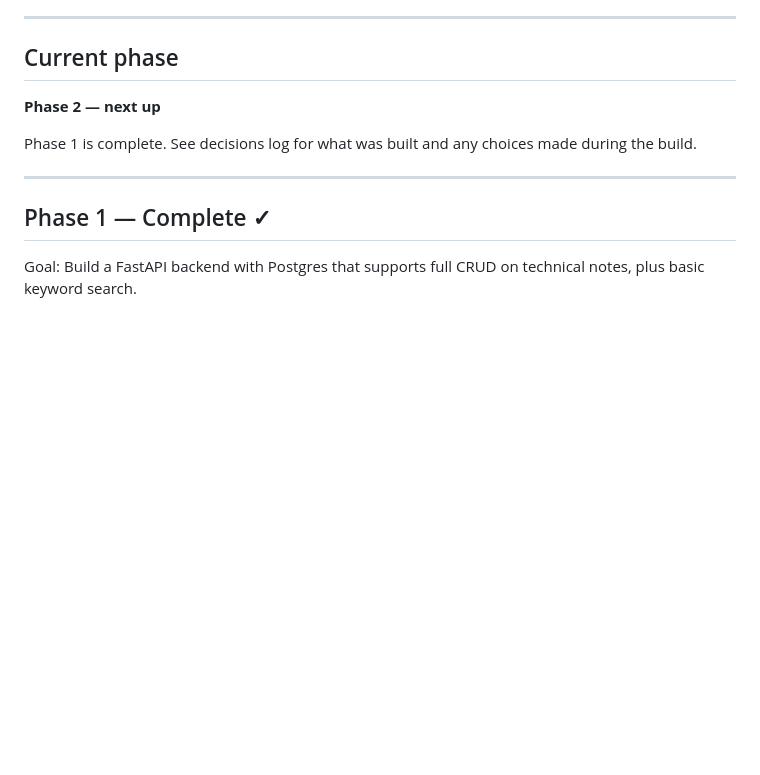
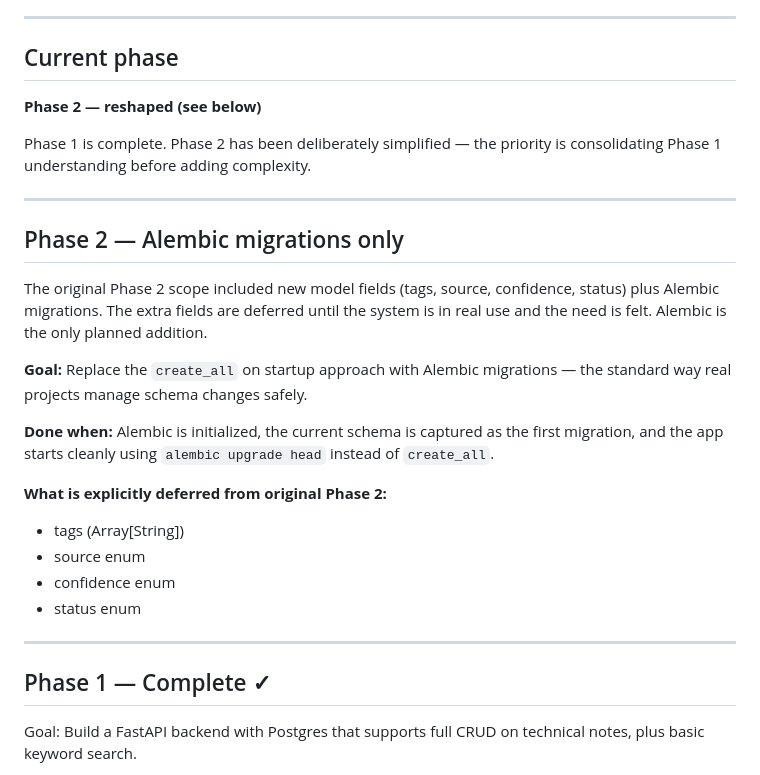
Before and after one commit to Dan-Jordan/learn-stack, a Markdown page: CLAUDE.md, the part around the change. Rendered like a GitHub page; blank space fills up the shorter version.

Commit message:
Reshape Phase 2 — Alembic only, defer extra fields

```diff
--- a/CLAUDE.md
+++ b/CLAUDE.md
@@ -42,9 +42,25 @@ When working on Phase 1–3, keep the RAG architecture in mind even when not bui
 
 ## Current phase
 
-**Phase 2 — next up**
+**Phase 2 — reshaped (see below)**
 
-Phase 1 is complete. See decisions log for what was built and any choices made during the build.
+Phase 1 is complete. Phase 2 has been deliberately simplified — the priority is consolidating Phase 1 understanding before adding complexity.
+
+---
+
+## Phase 2 — Alembic migrations only
+
+The original Phase 2 scope included new model fields (tags, source, confidence, status) plus Alembic migrations. The extra fields are deferred until the system is in real use and the need is felt. Alembic is the only planned addition.
+
+**Goal:** Replace the `create_all` on startup approach with Alembic migrations — the standard way real projects manage schema changes safely.
+
+**Done when:** Alembic is initialized, the current schema is captured as the first migration, and the app starts cleanly using `alembic upgrade head` instead of `create_all`.
+
+**What is explicitly deferred from original Phase 2:**
+- tags (Array[String])
+- source enum
+- confidence enum
+- status enum
 
 ---
 
```
